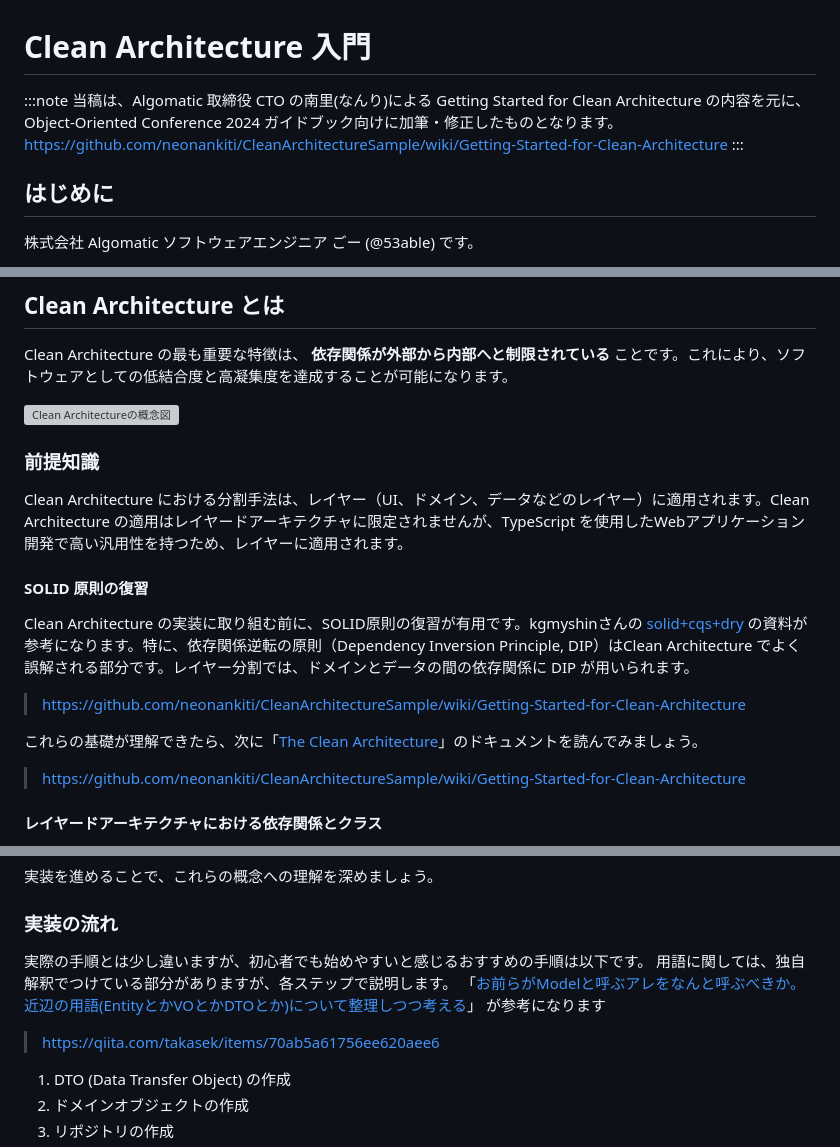
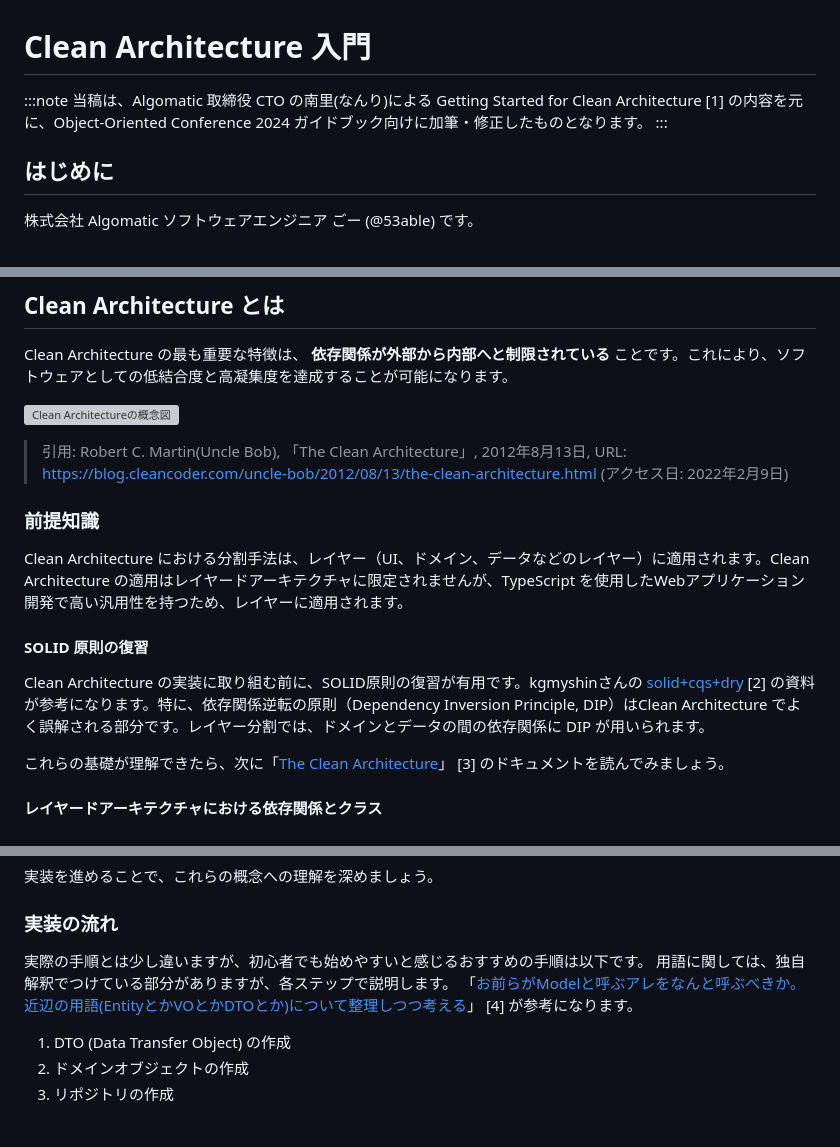
Before and after one commit to ooc-dev/ooc2024_guidebook, a Markdown page: markdown/Old/getting_started_for_clean_architecture.md, 3 parts joined by grey strips. Drawn GitHub-style; blank space fills up the shorter version; grey boxes are pictures that could not be loaded.

Commit message:
引用表示を修正

```diff
--- a/markdown/Old/getting_started_for_clean_architecture.md
+++ b/markdown/Old/getting_started_for_clean_architecture.md
@@ -1,8 +1,7 @@
 # Clean Architecture 入門
 
 :::note
-当稿は、Algomatic 取締役 CTO の南里(なんり)による Getting Started for Clean Architecture の内容を元に、Object-Oriented Conference 2024 ガイドブック向けに加筆・修正したものとなります。
-https://github.com/neonankiti/CleanArchitectureSample/wiki/Getting-Started-for-Clean-Architecture
+当稿は、Algomatic 取締役 CTO の南里(なんり)による Getting Started for Clean Architecture [1] の内容を元に、Object-Oriented Conference 2024 ガイドブック向けに加筆・修正したものとなります。
 :::
 
 ## はじめに
@@ -41,17 +40,17 @@ Clean Architecture の最も重要な特徴は、 **依存関係が外部から
 
 ![Clean Architectureの概念図](https://blog.cleancoder.com/uncle-bob/images/2012-08-13-the-clean-architecture/CleanArchitecture.jpg)
 
+> 引用: Robert C. Martin(Uncle Bob), 「The Clean Architecture」, 2012年8月13日, URL: https://blog.cleancoder.com/uncle-bob/2012/08/13/the-clean-architecture.html (アクセス日: 2022年2月9日)
+
 ### 前提知識
 
 Clean Architecture における分割手法は、レイヤー（UI、ドメイン、データなどのレイヤー）に適用されます。Clean Architecture の適用はレイヤードアーキテクチャに限定されませんが、TypeScript を使用したWebアプリケーション開発で高い汎用性を持つため、レイヤーに適用されます。
 
 #### SOLID 原則の復習
 
-Clean Architecture の実装に取り組む前に、SOLID原則の復習が有用です。kgmyshinさんの [solid+cqs+dry](https://speakerdeck.com/kgmyshin/solid-plus-cqs-plus-dry) の資料が参考になります。特に、依存関係逆転の原則（Dependency Inversion Principle, DIP）はClean Architecture でよく誤解される部分です。レイヤー分割では、ドメインとデータの間の依存関係に DIP が用いられます。
-> https://github.com/neonankiti/CleanArchitectureSample/wiki/Getting-Started-for-Clean-Architecture
+Clean Architecture の実装に取り組む前に、SOLID原則の復習が有用です。kgmyshinさんの [solid+cqs+dry](https://speakerdeck.com/kgmyshin/solid-plus-cqs-plus-dry) [2] の資料が参考になります。特に、依存関係逆転の原則（Dependency Inversion Principle, DIP）はClean Architecture でよく誤解される部分です。レイヤー分割では、ドメインとデータの間の依存関係に DIP が用いられます。
 
-これらの基礎が理解できたら、次に「[The Clean Architecture](https://blog.cleancoder.com/uncle-bob/2012/08/13/the-clean-architecture.html)」のドキュメントを読んでみましょう。
-> https://github.com/neonankiti/CleanArchitectureSample/wiki/Getting-Started-for-Clean-Architecture
+これらの基礎が理解できたら、次に「[The Clean Architecture](https://blog.cleancoder.com/uncle-bob/2012/08/13/the-clean-architecture.html)」 [3] のドキュメントを読んでみましょう。
 
 #### レイヤードアーキテクチャにおける依存関係とクラス
 
@@ -102,8 +101,7 @@ Clean Architecture の概念を理解したら、実際のプロジェクトで
 
 ### 実装の流れ
 
-実際の手順とは少し違いますが、初心者でも始めやすいと感じるおすすめの手順は以下です。 用語に関しては、独自解釈でつけている部分がありますが、各ステップで説明します。 「[お前らがModelと呼ぶアレをなんと呼ぶべきか。近辺の用語(EntityとかVOとかDTOとか)について整理しつつ考える](https://qiita.com/takasek/items/70ab5a61756ee620aee6)」 が参考になります
-> https://qiita.com/takasek/items/70ab5a61756ee620aee6
+実際の手順とは少し違いますが、初心者でも始めやすいと感じるおすすめの手順は以下です。 用語に関しては、独自解釈でつけている部分がありますが、各ステップで説明します。 「[お前らがModelと呼ぶアレをなんと呼ぶべきか。近辺の用語(EntityとかVOとかDTOとか)について整理しつつ考える](https://qiita.com/takasek/items/70ab5a61756ee620aee6)」 [4] が参考になります。
 
 1. DTO (Data Transfer Object) の作成
 2. ドメインオブジェクトの作成
```
Also changed, not shown: other parts of markdown/Old/getting_started_for_clean_architecture.md (+4 -4 lines).
